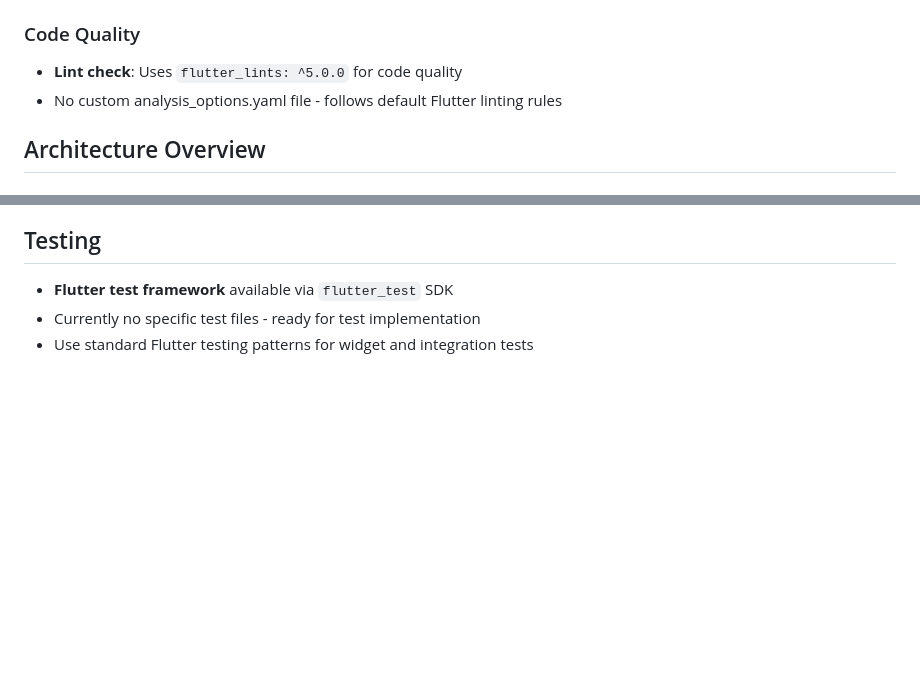
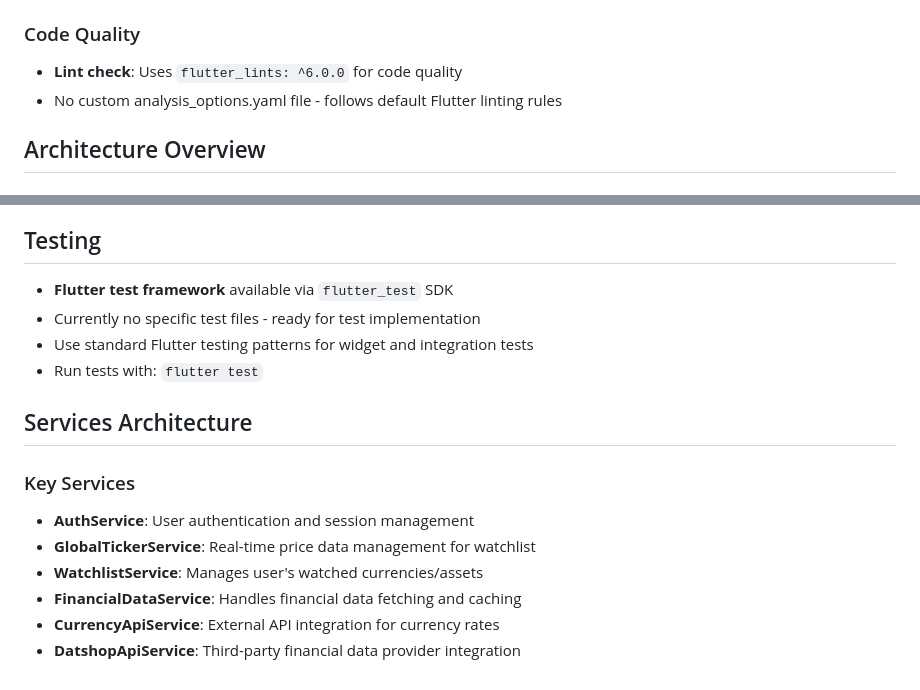
Before and after one commit to PoyrazV/zerda-gold-flutter, a Markdown page: CLAUDE.md, 2 parts joined by grey strips. Rendered like a GitHub page; blank space fills up the shorter version.

Commit message:
Update CLAUDE.md with improved documentation
- Update flutter_lints version to match pubspec.yaml (^6.0.0)
- Add flutter test command to Testing section
- Add Services Architecture section documenting key service classes

🤖 Generated with [Claude Code](https://claude.ai/code)

Co-Authored-By: Claude <noreply@anthropic.com>

```diff
--- a/CLAUDE.md
+++ b/CLAUDE.md
@@ -15,7 +15,7 @@ This file provides guidance to Claude Code (claude.ai/code) when working with co
 - **Build for iOS**: `flutter build ios --release`
 
 ### Code Quality
-- **Lint check**: Uses `flutter_lints: ^5.0.0` for code quality
+- **Lint check**: Uses `flutter_lints: ^6.0.0` for code quality
 - No custom analysis_options.yaml file - follows default Flutter linting rules
 
 ## Architecture Overview
@@ -142,3 +142,14 @@ class ExampleScreen extends StatefulWidget {
 - **Flutter test framework** available via `flutter_test` SDK
 - Currently no specific test files - ready for test implementation
 - Use standard Flutter testing patterns for widget and integration tests
+- Run tests with: `flutter test`
+
+## Services Architecture
+
+### Key Services
+- **AuthService**: User authentication and session management
+- **GlobalTickerService**: Real-time price data management for watchlist
+- **WatchlistService**: Manages user's watched currencies/assets
+- **FinancialDataService**: Handles financial data fetching and caching
+- **CurrencyApiService**: External API integration for currency rates
+- **DatshopApiService**: Third-party financial data provider integration
```
